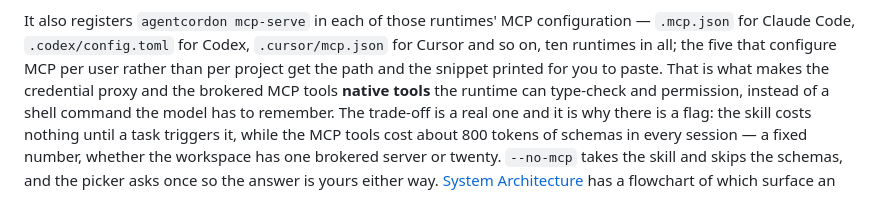
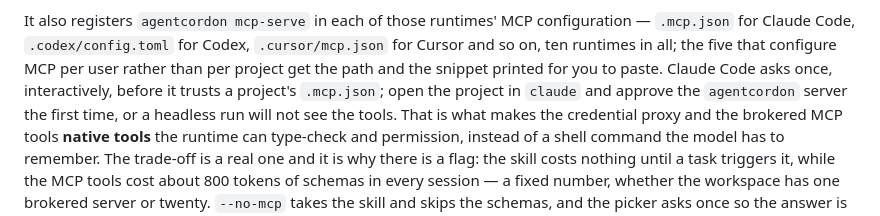
Before and after one commit to agentcordon/agentcordon, a Markdown page: docs/installation.md, the part around the change. Drawn GitHub-style.

Commit message:
docs(install): Claude Code approves a project .mcp.json once, interactively
Co-Authored-By: Claude Fable 5.1 <noreply@anthropic.com>

```diff
--- a/docs/installation.md
+++ b/docs/installation.md
@@ -206,7 +206,9 @@ step is in [Workspace Enrollment](workspace-enrollment.md).
 It also registers `agentcordon mcp-serve` in each of those runtimes' MCP configuration —
 `.mcp.json` for Claude Code, `.codex/config.toml` for Codex, `.cursor/mcp.json` for Cursor and
 so on, ten runtimes in all; the five that configure MCP per user rather than per project get
-the path and the snippet printed for you to paste. That is what makes the credential proxy and
+the path and the snippet printed for you to paste. Claude Code asks once, interactively, before
+it trusts a project's `.mcp.json`; open the project in `claude` and approve the `agentcordon`
+server the first time, or a headless run will not see the tools. That is what makes the credential proxy and
 the brokered MCP tools **native tools** the runtime can type-check and permission, instead of a
 shell command the model has to remember. The trade-off is a real one and it is why there is a
 flag: the skill costs nothing until a task triggers it, while the MCP tools cost about 800
```
